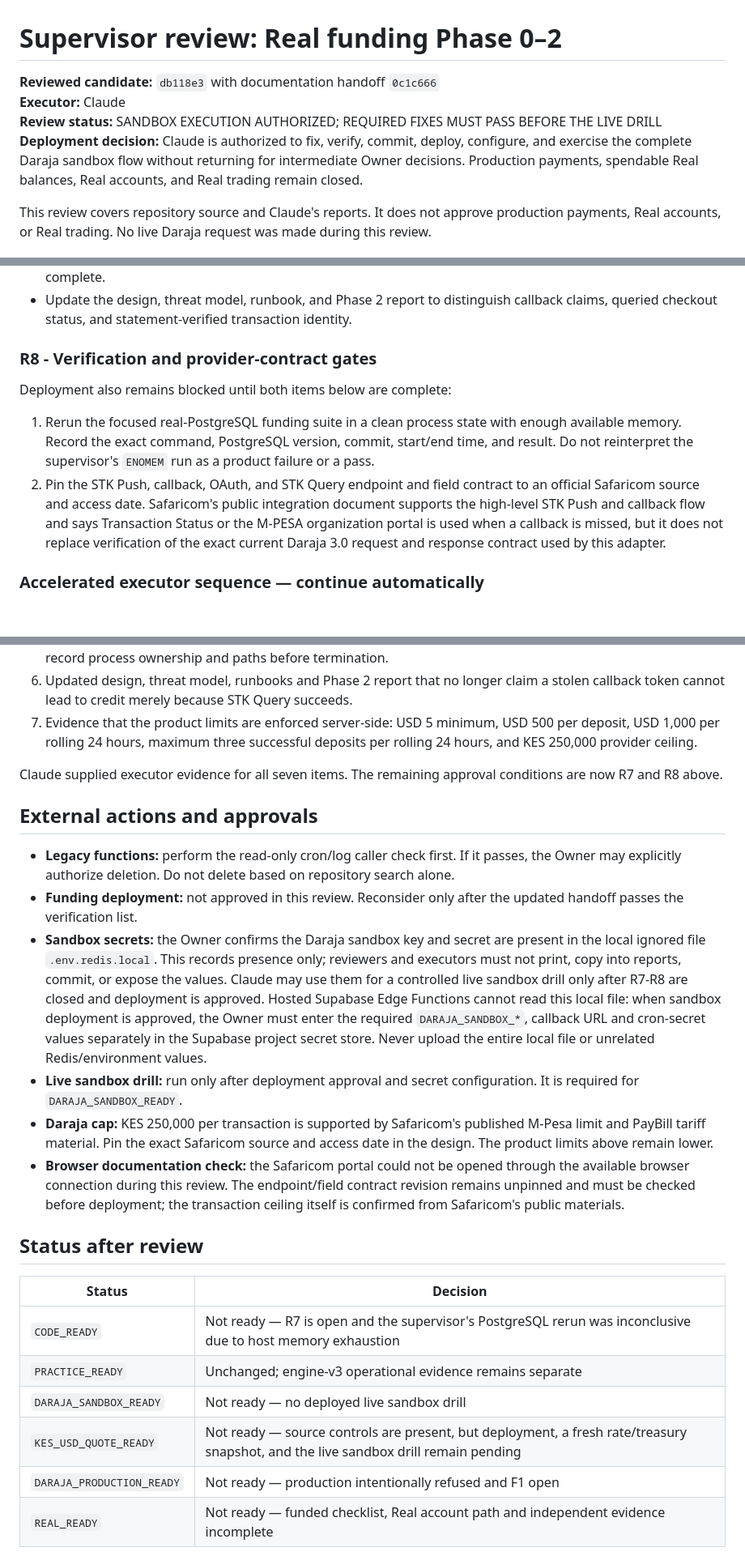
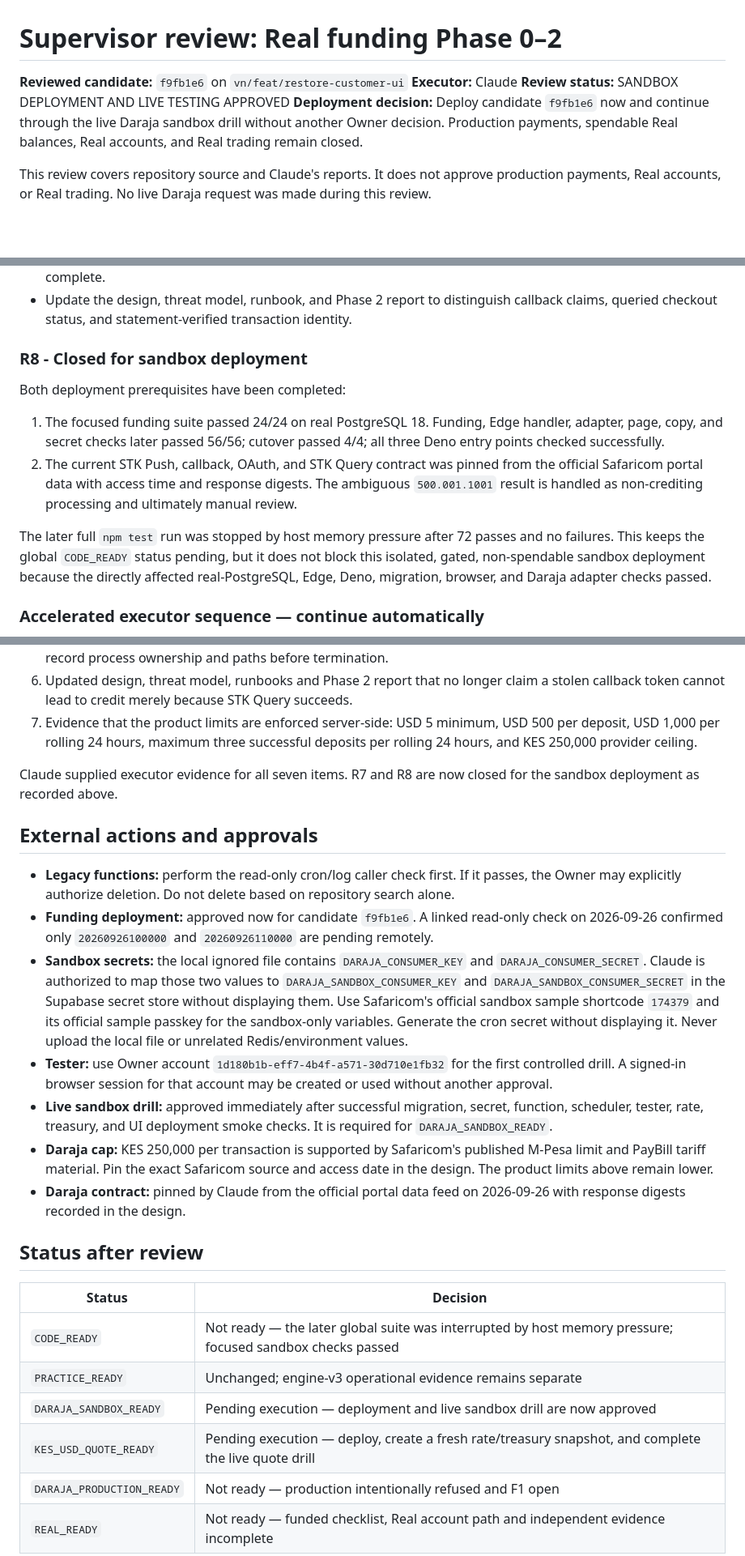
Before and after one commit to iankinyumu/vn, a Markdown page: docs/REAL_MODE_PHASE2_SUPERVISOR_REVIEW.md, 3 parts joined by grey strips. Shown at 81% size. Rendered like a GitHub page; blank space fills up the shorter version.

Commit message:
docs: approve automated Daraja sandbox deployment

```diff
--- a/docs/REAL_MODE_PHASE2_SUPERVISOR_REVIEW.md
+++ b/docs/REAL_MODE_PHASE2_SUPERVISOR_REVIEW.md
@@ -1,9 +1,9 @@
 # Supervisor review: Real funding Phase 0–2
 
-**Reviewed candidate:** `db118e3` with documentation handoff `0c1c666`
+**Reviewed candidate:** `f9fb1e6` on `vn/feat/restore-customer-ui`
 **Executor:** Claude
-**Review status:** SANDBOX EXECUTION AUTHORIZED; REQUIRED FIXES MUST PASS BEFORE THE LIVE DRILL
-**Deployment decision:** Claude is authorized to fix, verify, commit, deploy, configure, and exercise the complete Daraja sandbox flow without returning for intermediate Owner decisions. Production payments, spendable Real balances, Real accounts, and Real trading remain closed.
+**Review status:** SANDBOX DEPLOYMENT AND LIVE TESTING APPROVED
+**Deployment decision:** Deploy candidate `f9fb1e6` now and continue through the live Daraja sandbox drill without another Owner decision. Production payments, spendable Real balances, Real accounts, and Real trading remain closed.
 
 This review covers repository source and Claude's reports. It does not approve production payments, Real accounts, or Real trading. No live Daraja request was made during this review.
 
@@ -51,12 +66,14 @@ The callback is explicitly untrusted, but a successful callback currently writes
 - Add a negative test in which a leaked token sends the correct authoritative checkout ID and expected amount with a fabricated receipt. The fabricated receipt must never become authoritative or make reconciliation appear complete.
 - Update the design, threat model, runbook, and Phase 2 report to distinguish callback claims, queried checkout status, and statement-verified transaction identity.
 
-### R8 - Verification and provider-contract gates
+### R8 - Closed for sandbox deployment
 
-Deployment also remains blocked until both items below are complete:
+Both deployment prerequisites have been completed:
 
-1. Rerun the focused real-PostgreSQL funding suite in a clean process state with enough available memory. Record the exact command, PostgreSQL version, commit, start/end time, and result. Do not reinterpret the supervisor's `ENOMEM` run as a product failure or a pass.
-2. Pin the STK Push, callback, OAuth, and STK Query endpoint and field contract to an official Safaricom source and access date. Safaricom's public integration document supports the high-level STK Push and callback flow and says Transaction Status or the M-PESA organization portal is used when a callback is missed, but it does not replace verification of the exact current Daraja 3.0 request and response contract used by this adapter.
+1. The focused funding suite passed 24/24 on real PostgreSQL 18. Funding, Edge handler, adapter, page, copy, and secret checks later passed 56/56; cutover passed 4/4; all three Deno entry points checked successfully.
+2. The current STK Push, callback, OAuth, and STK Query contract was pinned from the official Safaricom portal data with access time and response digests. The ambiguous `500.001.1001` result is handled as non-crediting processing and ultimately manual review.
+
+The later full `npm test` run was stopped by host memory pressure after 72 passes and no failures. This keeps the global `CODE_READY` status pending, but it does not block this isolated, gated, non-spendable sandbox deployment because the directly affected real-PostgreSQL, Edge, Deno, migration, browser, and Daraja adapter checks passed.
 
 ### Accelerated executor sequence — continue automatically
 
@@ -149,24 +166,25 @@ The original R1-R5 verification requirements were:
 6. Updated design, threat model, runbooks and Phase 2 report that no longer claim a stolen callback token cannot lead to credit merely because STK Query succeeds.
 7. Evidence that the product limits are enforced server-side: USD 5 minimum, USD 500 per deposit, USD 1,000 per rolling 24 hours, maximum three successful deposits per rolling 24 hours, and KES 250,000 provider ceiling.
 
-Claude supplied executor evidence for all seven items. The remaining approval conditions are now R7 and R8 above.
+Claude supplied executor evidence for all seven items. R7 and R8 are now closed for the sandbox deployment as recorded above.
 
 ## External actions and approvals
 
 - **Legacy functions:** perform the read-only cron/log caller check first. If it passes, the Owner may explicitly authorize deletion. Do not delete based on repository search alone.
-- **Funding deployment:** not approved in this review. Reconsider only after the updated handoff passes the verification list.
-- **Sandbox secrets:** the Owner confirms the Daraja sandbox key and secret are present in the local ignored file `.env.redis.local`. This records presence only; reviewers and executors must not print, copy into reports, commit, or expose the values. Claude may use them for a controlled live sandbox drill only after R7-R8 are closed and deployment is approved. Hosted Supabase Edge Functions cannot read this local file: when sandbox deployment is approved, the Owner must enter the required `DARAJA_SANDBOX_*`, callback URL and cron-secret values separately in the Supabase project secret store. Never upload the entire local file or unrelated Redis/environment values.
-- **Live sandbox drill:** run only after deployment approval and secret configuration. It is required for `DARAJA_SANDBOX_READY`.
+- **Funding deployment:** approved now for candidate `f9fb1e6`. A linked read-only check on 2026-09-26 confirmed only `20260926100000` and `20260926110000` are pending remotely.
+- **Sandbox secrets:** the local ignored file contains `DARAJA_CONSUMER_KEY` and `DARAJA_CONSUMER_SECRET`. Claude is authorized to map those two values to `DARAJA_SANDBOX_CONSUMER_KEY` and `DARAJA_SANDBOX_CONSUMER_SECRET` in the Supabase secret store without displaying them. Use Safaricom's official sandbox sample shortcode `174379` and its official sample passkey for the sandbox-only variables. Generate the cron secret without displaying it. Never upload the local file or unrelated Redis/environment values.
+- **Tester:** use Owner account `1d180b1b-eff7-4b4f-a571-30d710e1fb32` for the first controlled drill. A signed-in browser session for that account may be created or used without another approval.
+- **Live sandbox drill:** approved immediately after successful migration, secret, function, scheduler, tester, rate, treasury, and UI deployment smoke checks. It is required for `DARAJA_SANDBOX_READY`.
 - **Daraja cap:** KES 250,000 per transaction is supported by Safaricom's published M-Pesa limit and PayBill tariff material. Pin the exact Safaricom source and access date in the design. The product limits above remain lower.
-- **Browser documentation check:** the Safaricom portal could not be opened through the available browser connection during this review. The endpoint/field contract revision remains unpinned and must be checked before deployment; the transaction ceiling itself is confirmed from Safaricom's public materials.
+- **Daraja contract:** pinned by Claude from the official portal data feed on 2026-09-26 with response digests recorded in the design.
 
 ## Status after review
 
 | Status | Decision |
 | --- | --- |
-| `CODE_READY` | Not ready — R7 is open and the supervisor's PostgreSQL rerun was inconclusive due to host memory exhaustion |
+| `CODE_READY` | Not ready — the later global suite was interrupted by host memory pressure; focused sandbox checks passed |
 | `PRACTICE_READY` | Unchanged; engine-v3 operational evidence remains separate |
-| `DARAJA_SANDBOX_READY` | Not ready — no deployed live sandbox drill |
-| `KES_USD_QUOTE_READY` | Not ready — source controls are present, but deployment, a fresh rate/treasury snapshot, and the live sandbox drill remain pending |
+| `DARAJA_SANDBOX_READY` | Pending execution — deployment and live sandbox drill are now approved |
+| `KES_USD_QUOTE_READY` | Pending execution — deploy, create a fresh rate/treasury snapshot, and complete the live quote drill |
 | `DARAJA_PRODUCTION_READY` | Not ready — production intentionally refused and F1 open |
 | `REAL_READY` | Not ready — funded checklist, Real account path and independent evidence incomplete |
```
Also changed, not shown: other parts of docs/REAL_MODE_PHASE2_SUPERVISOR_REVIEW.md (+18 -3 lines), docs/runbooks/daraja-sandbox.md (+1 -1 lines).
